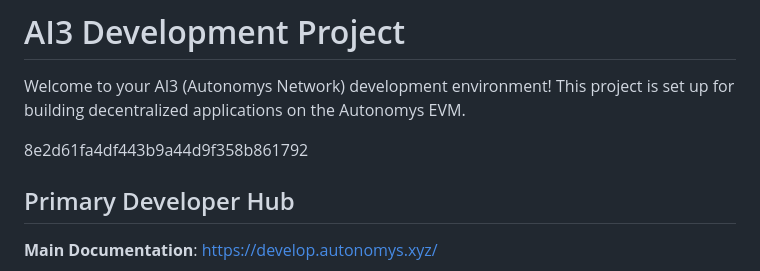
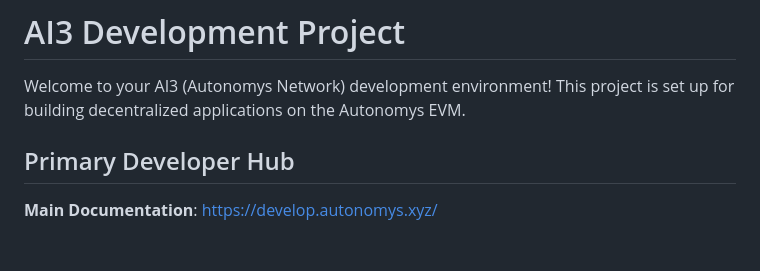
Before and after one commit to picostar/AI3, a Markdown page: README.md, the part around the change. Drawn GitHub-style; blank space fills up the shorter version.

Commit message:
Update README to remove placeholder text
Removed a placeholder text from the README.

```diff
--- a/README.md
+++ b/README.md
@@ -2,7 +2,6 @@
 
 Welcome to your AI3 (Autonomys Network) development environment! This project is set up for building decentralized applications on the Autonomys EVM.
 
-8e2d61fa4df443b9a44d9f358b861792
 
 ## Primary Developer Hub
 
```
